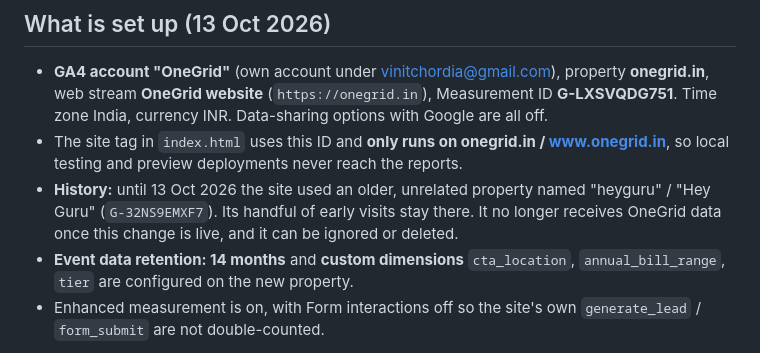
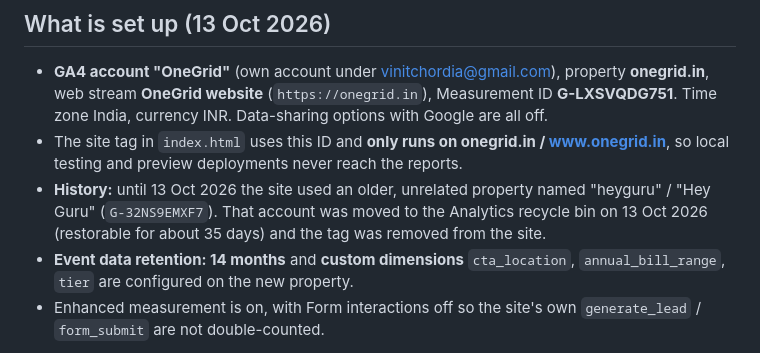
Before and after one commit to vinit2776/OGwebpage2, a Markdown page: ANALYTICS_PLAN.md, the part around the change. Drawn GitHub-style.

Commit message:
docs: record that the old heyguru GA account was deleted
Co-Authored-By: Claude Sonnet 5.5 <noreply@anthropic.com>

```diff
--- a/ANALYTICS_PLAN.md
+++ b/ANALYTICS_PLAN.md
@@ -4,7 +4,7 @@
 
 - **GA4 account "OneGrid"** (own account under vinitchordia@gmail.com), property **onegrid.in**, web stream **OneGrid website** (`https://onegrid.in`), Measurement ID **G-LXSVQDG751**. Time zone India, currency INR. Data-sharing options with Google are all off.
 - The site tag in `index.html` uses this ID and **only runs on onegrid.in / www.onegrid.in**, so local testing and preview deployments never reach the reports.
-- **History:** until 13 Oct 2026 the site used an older, unrelated property named "heyguru" / "Hey Guru" (`G-32NS9EMXF7`). Its handful of early visits stay there. It no longer receives OneGrid data once this change is live, and it can be ignored or deleted.
+- **History:** until 13 Oct 2026 the site used an older, unrelated property named "heyguru" / "Hey Guru" (`G-32NS9EMXF7`). That account was moved to the Analytics recycle bin on 13 Oct 2026 (restorable for about 35 days) and the tag was removed from the site.
 - **Event data retention: 14 months** and **custom dimensions** `cta_location`, `annual_bill_range`, `tier` are configured on the new property.
 - Enhanced measurement is on, with Form interactions off so the site's own `generate_lead` / `form_submit` are not double-counted.
 
```
